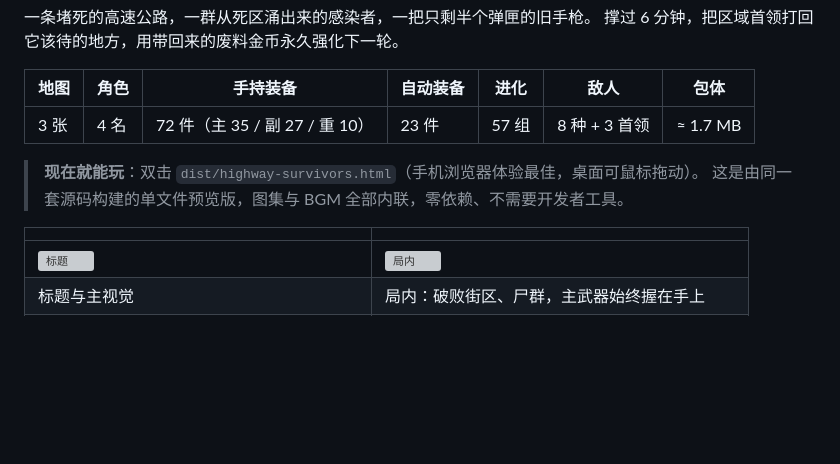
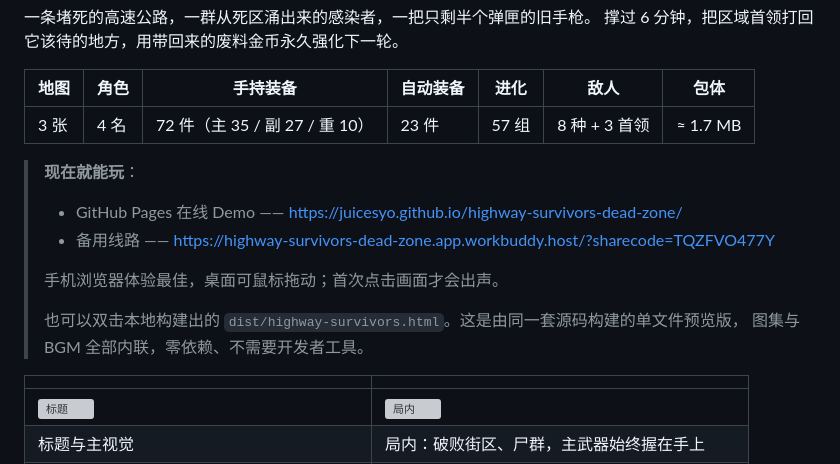
Before and after one commit to Juicesyo/highway-survivors-dead-zone, a Markdown page: README.md, the part around the change. Rendered like a GitHub page; blank space fills up the shorter version; grey boxes are pictures that could not be loaded.

Commit message:
docs: 补充 GitHub Pages 在线 Demo 链接

```diff
--- a/README.md
+++ b/README.md
@@ -9,8 +9,14 @@
 | --- | --- | --- | --- | --- | --- | --- |
 | 3 张 | 4 名 | 72 件（主 35 / 副 27 / 重 10） | 23 件 | 57 组 | 8 种 + 3 首领 | ≈ 1.7 MB |
 
-> **现在就能玩**：双击 `dist/highway-survivors.html`（手机浏览器体验最佳，桌面可鼠标拖动）。
-> 这是由同一套源码构建的单文件预览版，图集与 BGM 全部内联，零依赖、不需要开发者工具。
+> **现在就能玩**：
+> - GitHub Pages 在线 Demo —— https://juicesyo.github.io/highway-survivors-dead-zone/
+> - 备用线路 —— https://highway-survivors-dead-zone.app.workbuddy.host/?sharecode=TQZFVO477Y
+>
+> 手机浏览器体验最佳，桌面可鼠标拖动；首次点击画面才会出声。
+>
+> 也可以双击本地构建出的 `dist/highway-survivors.html`。这是由同一套源码构建的单文件预览版，
+> 图集与 BGM 全部内联，零依赖、不需要开发者工具。
 
 | | |
 | --- | --- |
```
